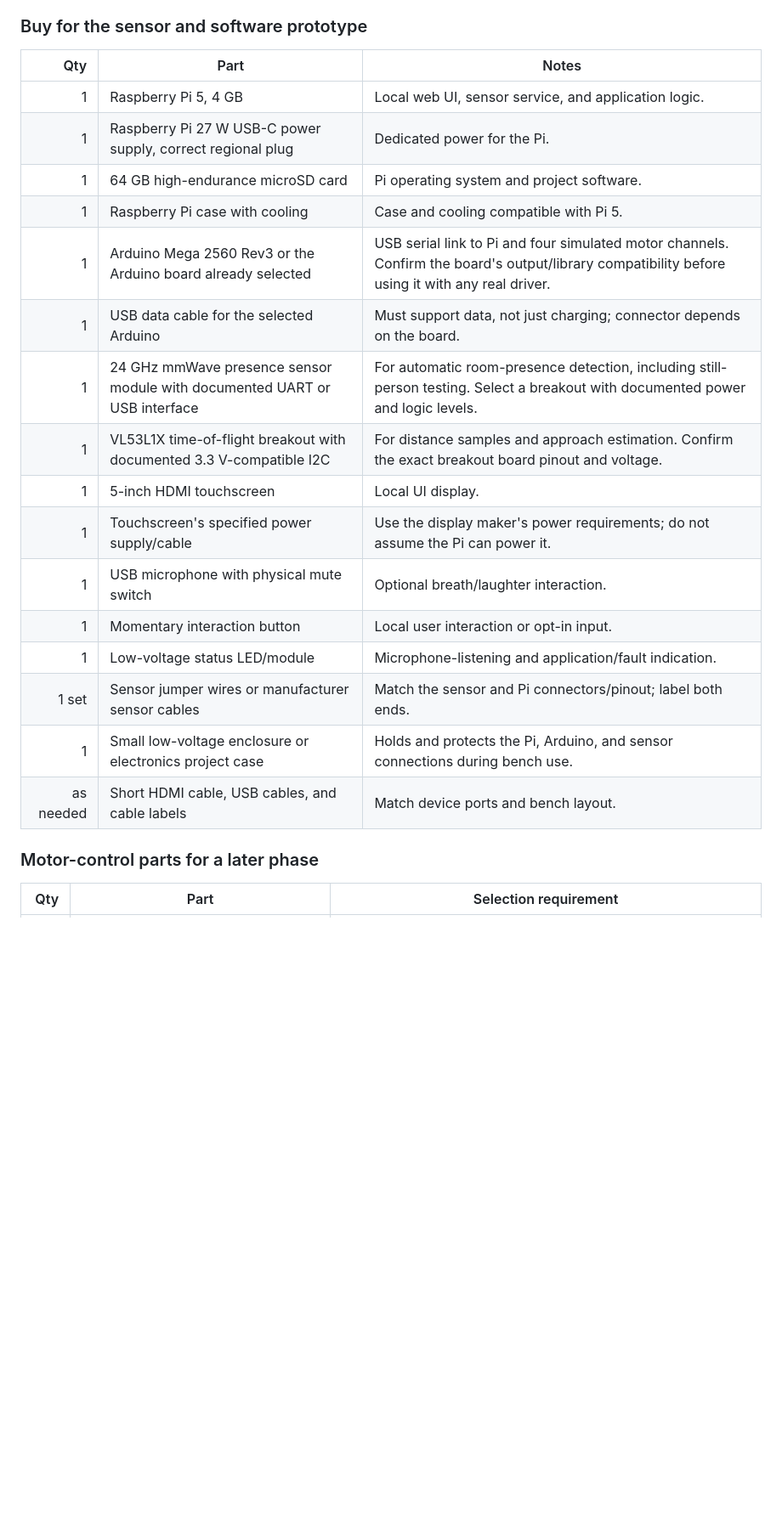
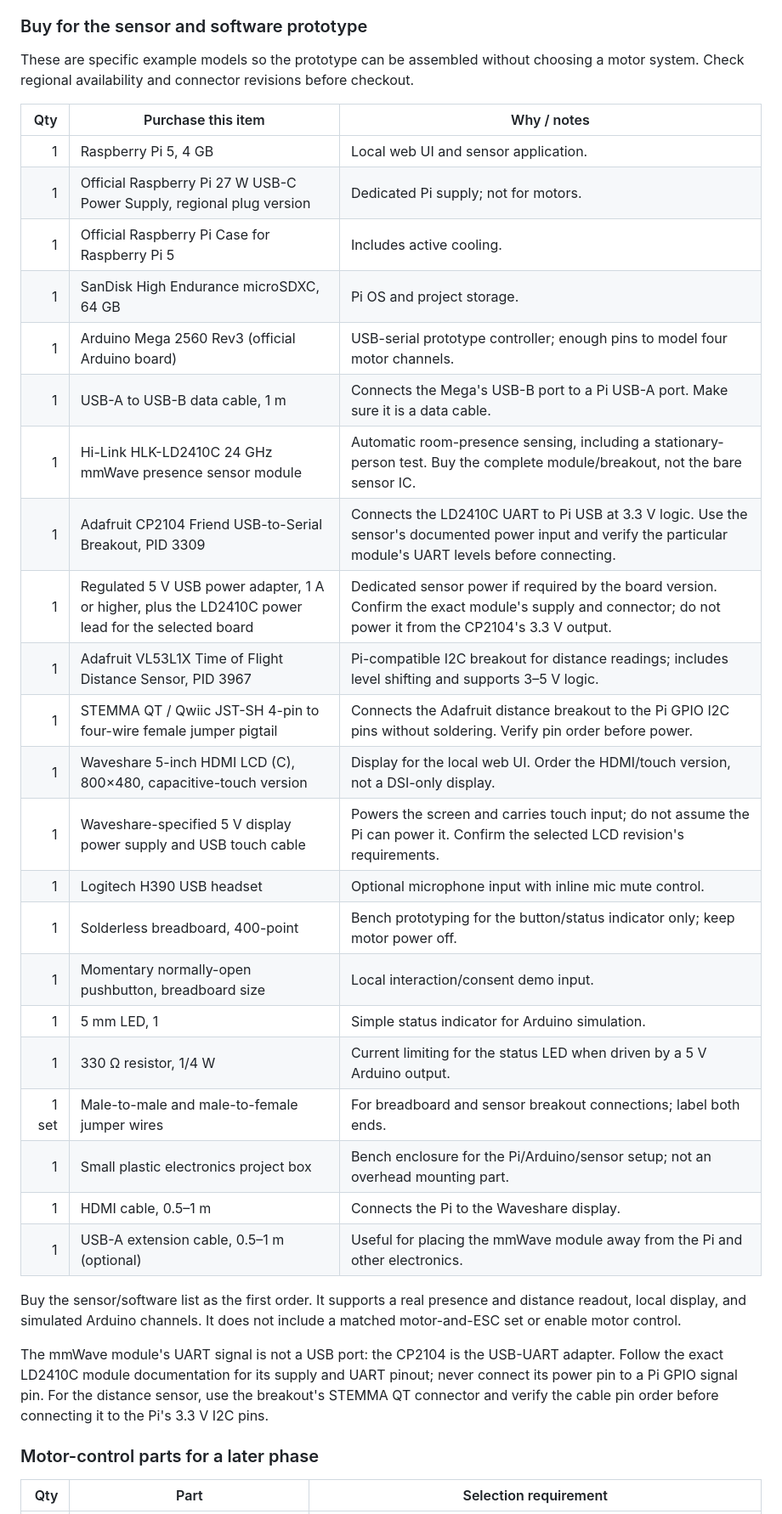
Before and after one commit to ystyze-dev/October_23_2026, a Markdown page: October_23_2026_Ally.md, the part around one of its changes. Shown at 85% size. Rendered like a GitHub page; blank space fills up the shorter version.

Commit message:
new 11 new_november

```diff
--- a/October_23_2026_Ally.md
+++ b/October_23_2026_Ally.md
@@ -74,24 +74,44 @@ power and driver parts must match the exact motors and drivers you select.
 
 ### Buy for the sensor and software prototype
 
-| Qty | Part | Notes |
+These are specific example models so the prototype can be assembled without
+choosing a motor system. Check regional availability and connector revisions
+before checkout.
+
+| Qty | Purchase this item | Why / notes |
 |---:|---|---|
-| 1 | Raspberry Pi 5, 4 GB | Local web UI, sensor service, and application logic. |
-| 1 | Raspberry Pi 27 W USB-C power supply, correct regional plug | Dedicated power for the Pi. |
-| 1 | 64 GB high-endurance microSD card | Pi operating system and project software. |
-| 1 | Raspberry Pi case with cooling | Case and cooling compatible with Pi 5. |
-| 1 | Arduino Mega 2560 Rev3 or the Arduino board already selected | USB serial link to Pi and four simulated motor channels. Confirm the board's output/library compatibility before using it with any real driver. |
-| 1 | USB data cable for the selected Arduino | Must support data, not just charging; connector depends on the board. |
-| 1 | 24 GHz mmWave presence sensor module with documented UART or USB interface | For automatic room-presence detection, including still-person testing. Select a breakout with documented power and logic levels. |
-| 1 | VL53L1X time-of-flight breakout with documented 3.3 V-compatible I2C | For distance samples and approach estimation. Confirm the exact breakout board pinout and voltage. |
-| 1 | 5-inch HDMI touchscreen | Local UI display. |
-| 1 | Touchscreen's specified power supply/cable | Use the display maker's power requirements; do not assume the Pi can power it. |
-| 1 | USB microphone with physical mute switch | Optional breath/laughter interaction. |
-| 1 | Momentary interaction button | Local user interaction or opt-in input. |
-| 1 | Low-voltage status LED/module | Microphone-listening and application/fault indication. |
-| 1 set | Sensor jumper wires or manufacturer sensor cables | Match the sensor and Pi connectors/pinout; label both ends. |
-| 1 | Small low-voltage enclosure or electronics project case | Holds and protects the Pi, Arduino, and sensor connections during bench use. |
-| as needed | Short HDMI cable, USB cables, and cable labels | Match device ports and bench layout. |
+| 1 | Raspberry Pi 5, 4 GB | Local web UI and sensor application. |
+| 1 | Official Raspberry Pi 27 W USB-C Power Supply, regional plug version | Dedicated Pi supply; not for motors. |
+| 1 | Official Raspberry Pi Case for Raspberry Pi 5 | Includes active cooling. |
+| 1 | SanDisk High Endurance microSDXC, 64 GB | Pi OS and project storage. |
+| 1 | Arduino Mega 2560 Rev3 (official Arduino board) | USB-serial prototype controller; enough pins to model four motor channels. |
+| 1 | USB-A to USB-B data cable, 1 m | Connects the Mega's USB-B port to a Pi USB-A port. Make sure it is a data cable. |
+| 1 | Hi-Link HLK-LD2410C 24 GHz mmWave presence sensor module | Automatic room-presence sensing, including a stationary-person test. Buy the complete module/breakout, not the bare sensor IC. |
+| 1 | Adafruit CP2104 Friend USB-to-Serial Breakout, PID 3309 | Connects the LD2410C UART to Pi USB at 3.3 V logic. Use the sensor's documented power input and verify the particular module's UART levels before connecting. |
+| 1 | Regulated 5 V USB power adapter, 1 A or higher, plus the LD2410C power lead for the selected board | Dedicated sensor power if required by the board version. Confirm the exact module's supply and connector; do not power it from the CP2104's 3.3 V output. |
+| 1 | Adafruit VL53L1X Time of Flight Distance Sensor, PID 3967 | Pi-compatible I2C breakout for distance readings; includes level shifting and supports 3–5 V logic. |
+| 1 | STEMMA QT / Qwiic JST-SH 4-pin to four-wire female jumper pigtail | Connects the Adafruit distance breakout to the Pi GPIO I2C pins without soldering. Verify pin order before power. |
+| 1 | Waveshare 5-inch HDMI LCD (C), 800×480, capacitive-touch version | Display for the local web UI. Order the HDMI/touch version, not a DSI-only display. |
+| 1 | Waveshare-specified 5 V display power supply and USB touch cable | Powers the screen and carries touch input; do not assume the Pi can power it. Confirm the selected LCD revision's requirements. |
+| 1 | Logitech H390 USB headset | Optional microphone input with inline mic mute control. |
+| 1 | Solderless breadboard, 400-point | Bench prototyping for the button/status indicator only; keep motor power off. |
+| 1 | Momentary normally-open pushbutton, breadboard size | Local interaction/consent demo input. |
+| 1 | 5 mm LED, 1 | Simple status indicator for Arduino simulation. |
+| 1 | 330 Ω resistor, 1/4 W | Current limiting for the status LED when driven by a 5 V Arduino output. |
+| 1 set | Male-to-male and male-to-female jumper wires | For breadboard and sensor breakout connections; label both ends. |
+| 1 | Small plastic electronics project box | Bench enclosure for the Pi/Arduino/sensor setup; not an overhead mounting part. |
+| 1 | HDMI cable, 0.5–1 m | Connects the Pi to the Waveshare display. |
+| 1 | USB-A extension cable, 0.5–1 m (optional) | Useful for placing the mmWave module away from the Pi and other electronics. |
+
+Buy the sensor/software list as the first order. It supports a real presence
+and distance readout, local display, and simulated Arduino channels. It does
+not include a matched motor-and-ESC set or enable motor control.
+
+The mmWave module's UART signal is not a USB port: the CP2104 is the USB-UART
+adapter. Follow the exact LD2410C module documentation for its supply and
+UART pinout; never connect its power pin to a Pi GPIO signal pin. For the
+distance sensor, use the breakout's STEMMA QT connector and verify the cable
+pin order before connecting it to the Pi's 3.3 V I2C pins.
 
 ### Motor-control parts for a later phase
 
```
Also changed, not shown: other parts of October_23_2026_Ally.md (+4 -4 lines).
